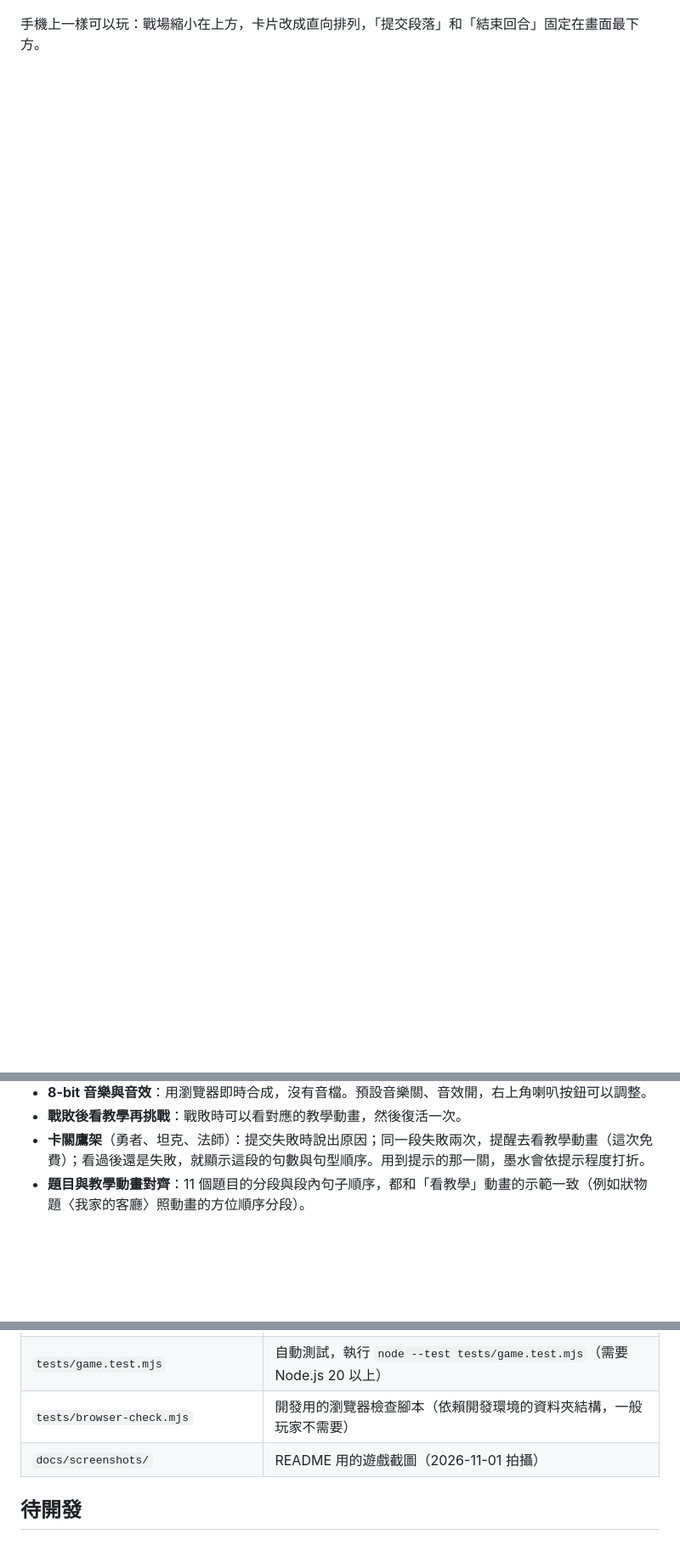
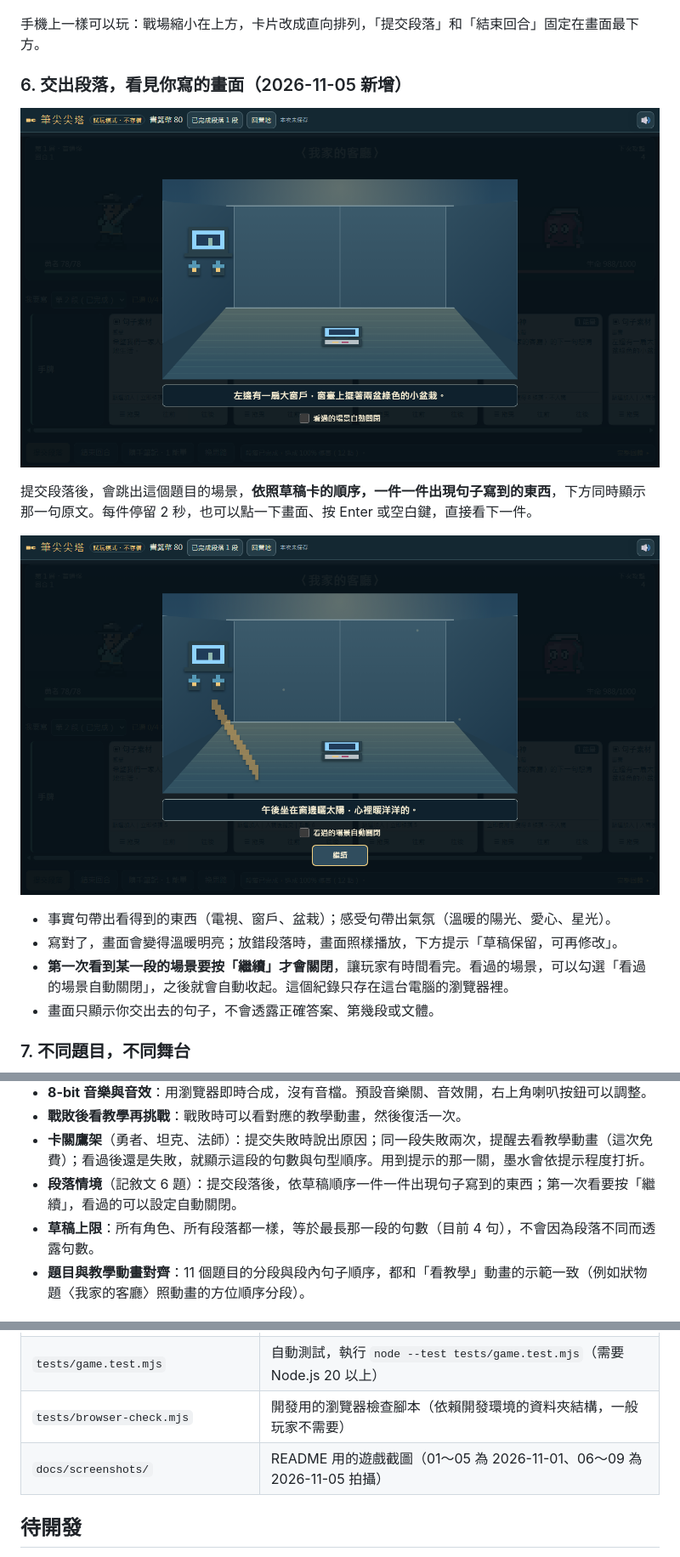
Before and after one commit to bai-collab/pyes_Composition_game, a Markdown page: README.md, 3 parts joined by grey strips. Shown at 85% size. GitHub-like rendering; pictures changed too: docs/screenshots/06-scene-playing.png (added), docs/screenshots/07-scene-ending.png (added); blank space fills up the shorter version.

Commit message:
README 補上段落情境畫面：逐件播放、結尾、教室與農場舞台
- 新增 4 張截圖（06～09）與說明：提交段落後依草稿順序出現物件、首次手動關閉與自動關閉選項
- 試玩參數補上 topic=<題目代號> 與 11 題代號表
- 目前功能補上段落情境與草稿上限

Co-Authored-By: Claude Opus 5.5 <noreply@anthropic.com>

```diff
--- a/README.md
+++ b/README.md
@@ -45,3 +45,18 @@
 
 手機上一樣可以玩：戰場縮小在上方，卡片改成直向排列，「提交段落」和「結束回合」固定在畫面最下方。
 
+### 6. 交出段落，看見你寫的畫面（2026-11-05 新增）
+
+![段落情境播放中：客廳舞台出現電視和窗戶上的兩盆小盆栽，下方顯示這張卡的句子「左邊有一扇大窗戶，窗臺上擺著兩盆綠色的小盆栽。」](docs/screenshots/06-scene-playing.png)
+
+提交段落後，會跳出這個題目的場景，**依照草稿卡的順序，一件一件出現句子寫到的東西**，下方同時顯示那一句原文。每件停留 2 秒，也可以點一下畫面、按 Enter 或空白鍵，直接看下一件。
+
+![段落情境結尾：客廳裡的東西都出現了，畫面透進陽光，下方有「看過的場景自動關閉」勾選框和「繼續」按鈕](docs/screenshots/07-scene-ending.png)
+
+- 事實句帶出看得到的東西（電視、窗戶、盆栽）；感受句帶出氣氛（溫暖的陽光、愛心、星光）。
+- 寫對了，畫面會變得溫暖明亮；放錯段落時，畫面照樣播放，下方提示「草稿保留，可再修改」。
+- **第一次看到某一段的場景要按「繼續」才會關閉**，讓玩家有時間看完。看過的場景，可以勾選「看過的場景自動關閉」，之後就會自動收起。這個紀錄只存在這台電腦的瀏覽器裡。
+- 畫面只顯示你交出去的句子，不會透露正確答案、第幾段或文體。
+
+### 7. 不同題目，不同舞台
+
@@ -71,6 +95,8 @@
 - **8-bit 音樂與音效**：用瀏覽器即時合成，沒有音檔。預設音樂關、音效開，右上角喇叭按鈕可以調整。
 - **戰敗後看教學再挑戰**：戰敗時可以看對應的教學動畫，然後復活一次。
 - **卡關鷹架**（勇者、坦克、法師）：提交失敗時說出原因；同一段失敗兩次，提醒去看教學動畫（這次免費）；看過後還是失敗，就顯示這段的句數與句型順序。用到提示的那一關，墨水會依提示程度打折。
+- **段落情境**（記敘文 6 題）：提交段落後，依草稿順序一件一件出現句子寫到的東西；第一次看要按「繼續」，看過的可以設定自動關閉。
+- **草稿上限**：所有角色、所有段落都一樣，等於最長那一段的句數（目前 4 句），不會因為段落不同而透露句數。
 - **題目與教學動畫對齊**：11 個題目的分段與段內句子順序，都和「看教學」動畫的示範一致（例如狀物題〈我家的客廳〉照動畫的方位順序分段）。
 
 ## 檔案
@@ -84,7 +110,7 @@
 | `layout-plan.json`、`layout-preview.svg` | 戰鬥畫面版面規劃 |
 | `tests/game.test.mjs` | 自動測試，執行 `node --test tests/game.test.mjs`（需要 Node.js 20 以上） |
 | `tests/browser-check.mjs` | 開發用的瀏覽器檢查腳本（依賴開發環境的資料夾結構，一般玩家不需要） |
-| `docs/screenshots/` | README 用的遊戲截圖（2026-11-01 拍攝） |
+| `docs/screenshots/` | README 用的遊戲截圖（01～05 為 2026-11-01、06～09 為 2026-11-05 拍攝） |
 
 ## 待開發
 
```
Also changed, not shown: other parts of README.md (+10 -1 lines), docs/screenshots/08-scene-classroom.png (added), docs/screenshots/09-scene-farm.png (added).
